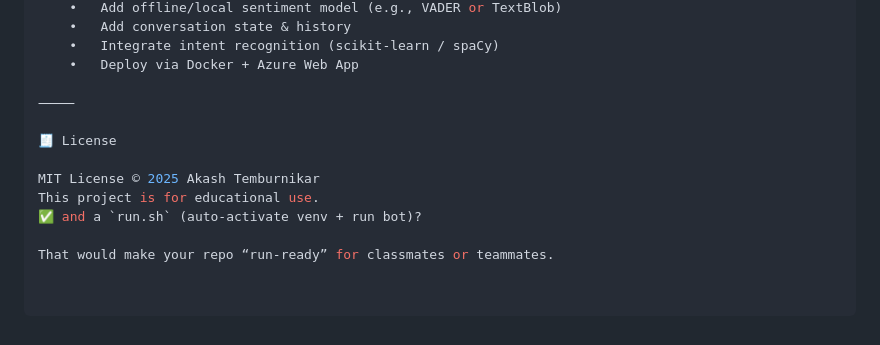
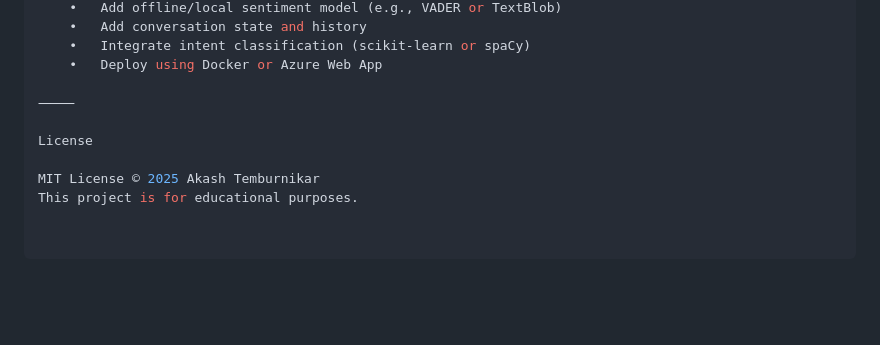
Before and after one commit to AkashTemburnikar/Sentiment-Analysis-ChatBot, a Markdown page: README.md, the part around one of its changes. GitHub-like rendering; blank space fills up the shorter version.

```diff
--- a/README.md
+++ b/README.md
@@ -171,14 +188,11 @@ bye
 	•	Add offline/local sentiment model (e.g., VADER or TextBlob)
-	•	Add conversation state & history
-	•	Integrate intent recognition (scikit-learn / spaCy)
-	•	Deploy via Docker + Azure Web App
+	•	Add conversation state and history
+	•	Integrate intent classification (scikit-learn or spaCy)
+	•	Deploy using Docker or Azure Web App
 
 ⸻
 
-🧾 License
+License
 
 MIT License © 2025 Akash Temburnikar
-This project is for educational use.
-✅ and a `run.sh` (auto-activate venv + run bot)?
-
-That would make your repo “run-ready” for classmates or teammates.
+This project is for educational purposes.
```
Also changed, not shown: other parts of README.md (+80 -63 lines).
